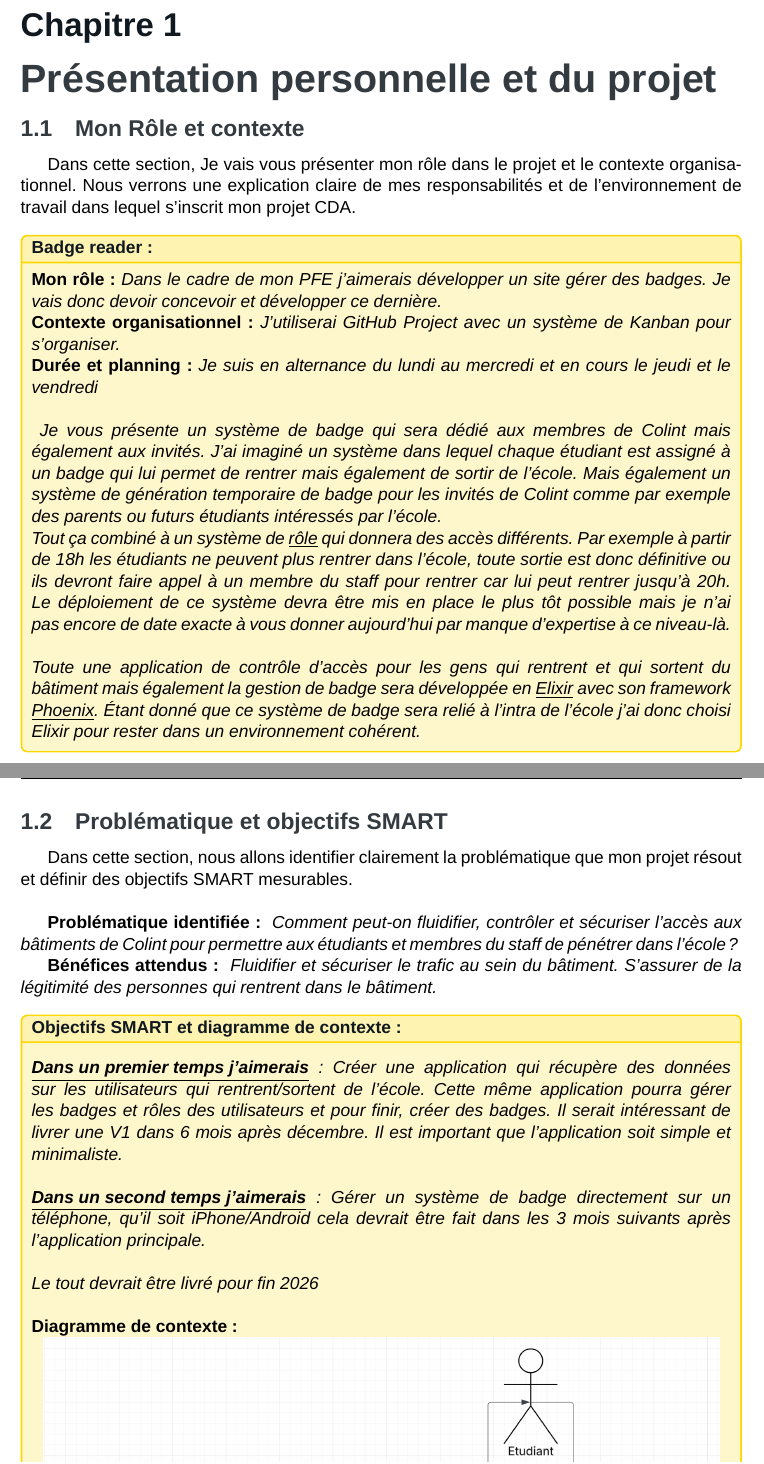
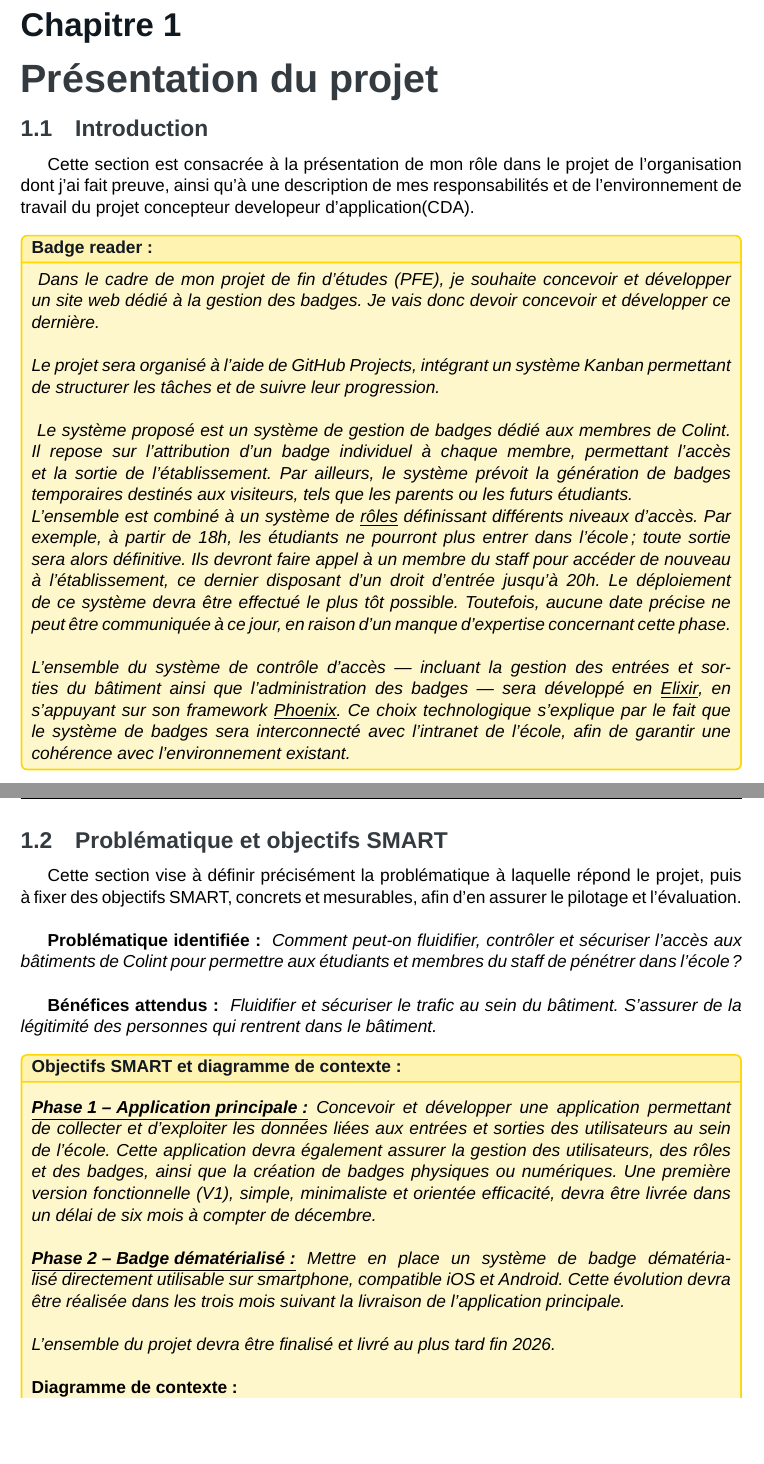
Before and after one commit to Theoden-bernard/badge_reader_project, a LaTeX thesis (doc_pdf/main.tex, which reads doc_pdf/chapters/chapitre_I.tex, doc_pdf/chapters/chapitre_II.tex): two parts of pages 5 and 6 of 87, joined at a grey line, cut so that both start at the same text, the shorter picture padded with empty space. Compiled offline with XeLaTeX; a missing font is replaced by an installed copy or a similar font.

Commit message:
REFACTOR: edit chapter 1 #3

```diff
--- a/doc_pdf/chapters/chapitre_I.tex
+++ b/doc_pdf/chapters/chapitre_I.tex
@@ -1,45 +1,52 @@
-\chapter{Présentation personnelle et du projet}
+\chapter{Présentation du projet}
 
-\section{Mon Rôle et contexte}
+\section{Introduction}
 
-Dans cette section, Je vais vous présenter mon rôle dans le projet et le contexte organisationnel. Nous verrons une explication claire de mes responsabilités et de l'environnement de travail dans lequel s'inscrit mon projet CDA.
+Cette section est consacrée à la présentation de mon rôle dans le projet de l'organisation dont j'ai fait preuve, ainsi qu’à une description de mes responsabilités et de l’environnement de travail du projet concepteur developeur d'application(CDA).
 \newline
 
 
 \begin{for_you}{Badge reader :}
 
-    \textbf{Mon rôle :} \textit{Dans le cadre de mon PFE j'aimerais développer un site gérer des badges. Je vais donc devoir concevoir et développer ce dernière.}
+\textit{
+    Dans le cadre de mon projet de fin d’études (PFE), je souhaite concevoir et développer un site web dédié à la gestion des badges. Je vais donc devoir concevoir et développer ce dernière.
+}
 
-    \textbf{Contexte organisationnel :} \textit{J'utiliserai GitHub Project avec un système de Kanban pour s'organiser.}
+\textit{
+    \newline
+    Le projet sera organisé à l’aide de GitHub Projects, intégrant un système Kanban permettant de structurer les tâches et de suivre leur progression.
+}
+\newline
 
-    \textbf{Durée et planning :} \textit{Je suis en alternance du lundi au mercredi et en cours le jeudi et le vendredi}\newline
-
-    \textit{
-    Je vous présente un système de badge qui sera dédié aux membres de Colint mais également aux invités.
-    J'ai imaginé un système dans lequel chaque étudiant est assigné à un badge qui lui permet de rentrer mais également de sortir de l'école.
-    Mais également un système de génération temporaire de badge pour les invités de Colint comme par exemple des parents ou futurs étudiants intéressés par l'école.
+\textit{
+    Le système proposé est un système de gestion de badges dédié aux membres de Colint. Il repose sur l’attribution d’un badge individuel à chaque membre, permettant l’accès et la sortie de l’établissement.
+    Par ailleurs, le système prévoit la génération de badges temporaires destinés aux visiteurs, tels que les parents ou les futurs étudiants.
     \newline
-    Tout ça combiné à un système de \underline{rôle} qui donnera des accès différents. Par exemple à partir de 18h les étudiants ne peuvent plus rentrer dans l'école, toute sortie est donc définitive ou ils devront faire appel à un membre du staff pour rentrer car lui peut rentrer jusqu'à 20h.
-    Le déploiement de ce système devra être mis en place le plus tôt possible mais je n'ai pas encore de date exacte à vous donner aujourd'hui par manque d'expertise à ce niveau-là.
+    L’ensemble est combiné à un système de \underline{rôles} définissant différents niveaux d’accès.
+    Par exemple, à partir de 18h, les étudiants ne pourront plus entrer dans l’école ; toute sortie sera alors définitive. Ils devront faire appel à un membre du staff pour accéder de nouveau à l’établissement, ce dernier disposant d’un droit d’entrée jusqu’à 20h.
+    Le déploiement de ce système devra être effectué le plus tôt possible. Toutefois, aucune date précise ne peut être communiquée à ce jour, en raison d’un manque d’expertise concernant cette phase.
     \newline
     \newline
-    Toute une application de contrôle d'accès pour les gens qui rentrent et qui sortent du bâtiment mais également la gestion de badge sera développée en \underline{Elixir} avec son framework \underline{Phoenix}. Étant donné que ce système de badge sera relié à l'intra de l'école j'ai donc choisi Elixir pour rester dans un environnement cohérent.
+    L’ensemble du système de contrôle d’accès — incluant la gestion des entrées et sorties du bâtiment ainsi que l’administration des badges — sera développé en \underline{Elixir}, en s’appuyant sur son framework \underline{Phoenix}.
+Ce choix technologique s’explique par le fait que le système de badges sera interconnecté avec l’intranet de l’école, afin de garantir une cohérence avec l’environnement existant.
 }
 \end{for_you}
 \newpage
 \section{Problématique et objectifs SMART}
 
-Dans cette section, nous allons identifier clairement la problématique que mon projet résout et définir des objectifs SMART mesurables.
+Cette section vise à définir précisément la problématique à laquelle répond le projet, puis à fixer des objectifs SMART, concrets et mesurables, afin d’en assurer le pilotage et l’évaluation.
 \newline
 
     \textbf{Problématique identifiée :}
     \textit{
         Comment peut-on fluidifier, contrôler et sécuriser l’accès aux bâtiments de Colint pour permettre aux étudiants et membres du staff de pénétrer dans l’école ?
+        \newline
     }
 
     \textbf{Bénéfices attendus :}
     \textit{
-        Fluidifier et sécuriser le trafic au sein du bâtiment. S’assurer de la légitimité des personnes qui rentrent dans le bâtiment.
+        Fluidifier et sécuriser le trafic au sein du bâtiment.
+        S’assurer de la légitimité des personnes qui rentrent dans le bâtiment.
         \newline
     }
 
@@ -47,23 +54,28 @@ Dans cette section, nous allons identifier clairement la problématique que mon
 
     \textit{
         \newline
-        \textbf{\underline{Dans un premier temps j'aimerais}} : Créer une application qui récupère des données sur les utilisateurs qui rentrent/sortent de l'école. Cette même application pourra gérer les badges et rôles des utilisateurs
-        et pour finir, créer des badges. Il serait intéressant de livrer une V1 dans 6 mois après décembre. Il est important que l'application soit simple et minimaliste.
+        \textbf{\underline{Phase 1 – Application principale :}}
+        Concevoir et développer une application permettant de collecter et d’exploiter les données liées aux entrées et sorties des utilisateurs au sein de l’école.
+        Cette application devra également assurer la gestion des utilisateurs, des rôles et des badges, ainsi que la création de badges physiques ou numériques.
+        Une première version fonctionnelle (V1), simple, minimaliste et orientée efficacité, devra être livrée dans un délai de six mois à compter de décembre.
         \newline
         \newline
-        \textbf{\underline{Dans un second temps j'aimerais}}: Gérer un système de badge directement sur un téléphone, qu'il soit iPhone/Android cela devrait être fait dans les 3 mois suivants après l'application principale.
+        \textbf{\underline{Phase 2 – Badge dématérialisé :}}
+        Mettre en place un système de badge dématérialisé directement utilisable sur smartphone, compatible iOS et Android.
+        Cette évolution devra être réalisée dans les trois mois suivant la livraison de l’application principale.
         \newline
         \newline
-        Le tout devrait être livré pour fin 2026
+        L’ensemble du projet devra être finalisé et livré au plus tard fin 2026.
         \newline
     }
 
-    \textbf{Diagramme de contexte :}
+    \textbf{\underline{Diagramme de contexte :}}
     \begin{center}
         \includegraphics[width=15cm,height=80mm]{./assets/uml/diagramme_de_context.png}
     \end{center}
 
 \end{for_you}
+
 
 \section{Liens utiles}
 
--- a/doc_pdf/chapters/chapitre_II.tex
+++ b/doc_pdf/chapters/chapitre_II.tex
@@ -20,7 +18,7 @@ Dans cette section, nous allons définir clairement les trois types d'objectifs
 \textbf{Objectifs techniques :}
 \textit{
     \newline
-    1. Créer une application de contrôle d'accès et intégrer un système de badge sur téléphone.
+    1. Créer un site de contrôle d'accès et intégrer un système de badge sur téléphone.
     \newline
     2. Clé de chiffrement, authentification (Identifiant/Mot de passe).
 }
```
Also changed, not shown: doc_pdf/main.pdf, doc_pdf/chapters/chapitre_II.tex (41 more changed lines), 1 other file.
